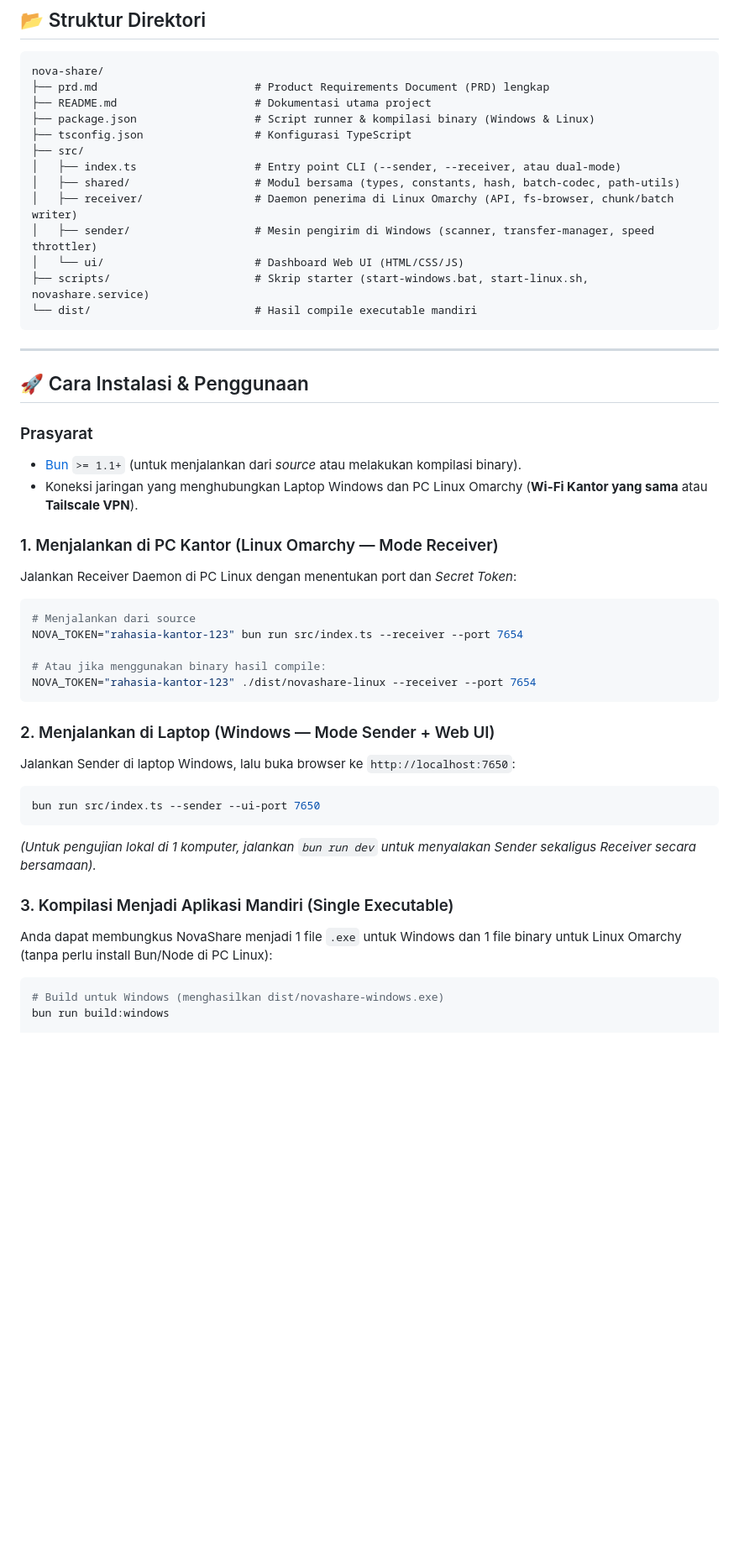
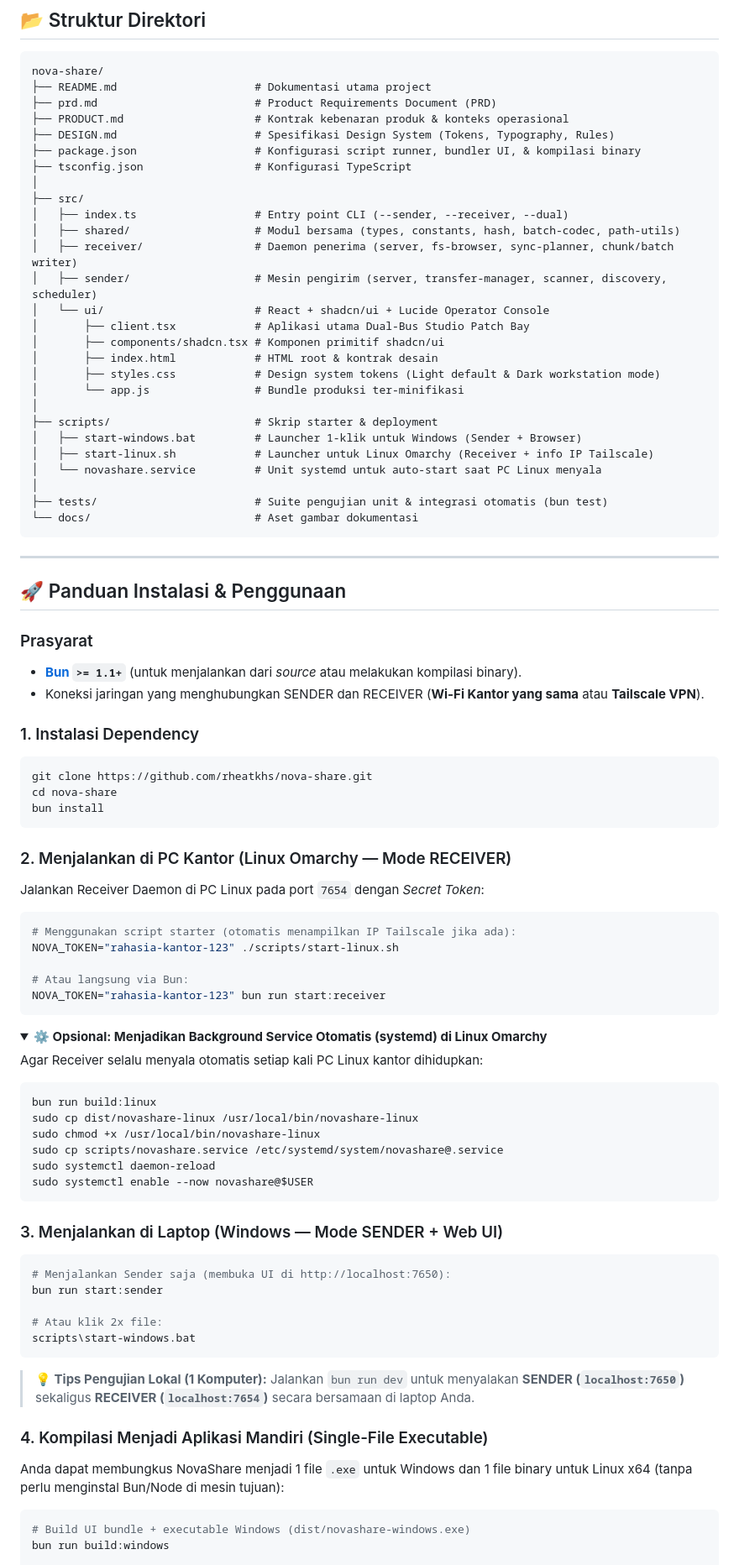
Before and after one commit to rheatkhs/nova-share, a Markdown page: README.md, the part around one of its changes. Shown at 84% size. GitHub-like rendering; folded sections open; blank space fills up the shorter version.

Commit message:
docs(readme): upgrade README with v1.2 screenshot showcase, usability features, and API reference

````diff
--- a/README.md
+++ b/README.md
@@ -64,48 +98,86 @@ flowchart LR
 
 ```text
 nova-share/
-├── prd.md                        # Product Requirements Document (PRD) lengkap
 ├── README.md                     # Dokumentasi utama project
-├── package.json                  # Script runner & kompilasi binary (Windows & Linux)
+├── prd.md                        # Product Requirements Document (PRD)
+├── PRODUCT.md                    # Kontrak kebenaran produk & konteks operasional
+├── DESIGN.md                     # Spesifikasi Design System (Tokens, Typography, Rules)
+├── package.json                  # Konfigurasi script runner, bundler UI, & kompilasi binary
 ├── tsconfig.json                 # Konfigurasi TypeScript
+│
 ├── src/
-│   ├── index.ts                  # Entry point CLI (--sender, --receiver, atau dual-mode)
+│   ├── index.ts                  # Entry point CLI (--sender, --receiver, --dual)
 │   ├── shared/                   # Modul bersama (types, constants, hash, batch-codec, path-utils)
-│   ├── receiver/                 # Daemon penerima di Linux Omarchy (API, fs-browser, chunk/batch writer)
-│   ├── sender/                   # Mesin pengirim di Windows (scanner, transfer-manager, speed throttler)
-│   └── ui/                       # Dashboard Web UI (HTML/CSS/JS)
-├── scripts/                      # Skrip starter (start-windows.bat, start-linux.sh, novashare.service)
-└── dist/                         # Hasil compile executable mandiri
+│   ├── receiver/                 # Daemon penerima (server, fs-browser, sync-planner, chunk/batch writer)
+│   ├── sender/                   # Mesin pengirim (server, transfer-manager, scanner, discovery, scheduler)
+│   └── ui/                       # React + shadcn/ui + Lucide Operator Console
+│       ├── client.tsx            # Aplikasi utama Dual-Bus Studio Patch Bay
+│       ├── components/shadcn.tsx # Komponen primitif shadcn/ui
+│       ├── index.html            # HTML root & kontrak desain
+│       ├── styles.css            # Design system tokens (Light default & Dark workstation mode)
+│       └── app.js                # Bundle produksi ter-minifikasi
+│
+├── scripts/                      # Skrip starter & deployment
+│   ├── start-windows.bat         # Launcher 1-klik untuk Windows (Sender + Browser)
+│   ├── start-linux.sh            # Launcher untuk Linux Omarchy (Receiver + info IP Tailscale)
+│   └── novashare.service         # Unit systemd untuk auto-start saat PC Linux menyala
+│
+├── tests/                        # Suite pengujian unit & integrasi otomatis (bun test)
+└── docs/                         # Aset gambar dokumentasi
 ```
 
 ---
 
-## 🚀 Cara Instalasi & Penggunaan
+## 🚀 Panduan Instalasi & Penggunaan
 
 ### Prasyarat
-- [Bun](https://bun.sh) `>= 1.1+` (untuk menjalankan dari *source* atau melakukan kompilasi binary).
-- Koneksi jaringan yang menghubungkan Laptop Windows dan PC Linux Omarchy (**Wi-Fi Kantor yang sama** atau **Tailscale VPN**).
+- **[Bun](https://bun.sh) `>= 1.1+`** (untuk menjalankan dari *source* atau melakukan kompilasi binary).
+- Koneksi jaringan yang menghubungkan SENDER dan RECEIVER (**Wi-Fi Kantor yang sama** atau **Tailscale VPN**).
 
-### 1. Menjalankan di PC Kantor (Linux Omarchy — Mode Receiver)
-Jalankan Receiver Daemon di PC Linux dengan menentukan port dan *Secret Token*:
+### 1. Instalasi Dependency
 ```bash
-# Menjalankan dari source
-NOVA_TOKEN="rahasia-kantor-123" bun run src/index.ts --receiver --port 7654
-
-# Atau jika menggunakan binary hasil compile:
-NOVA_TOKEN="rahasia-kantor-123" ./dist/novashare-linux --receiver --port 7654
+git clone https://github.com/rheatkhs/nova-share.git
+cd nova-share
+bun install
 ```
 
-### 2. Menjalankan di Laptop (Windows — Mode Sender + Web UI)
-Jalankan Sender di laptop Windows, lalu buka browser ke `http://localhost:7650`:
+### 2. Menjalankan di PC Kantor (Linux Omarchy — Mode RECEIVER)
+Jalankan Receiver Daemon di PC Linux pada port `7654` dengan *Secret Token*:
 ```bash
-bun run src/index.ts --sender --ui-port 7650
+# Menggunakan script starter (otomatis menampilkan IP Tailscale jika ada):
+NOVA_TOKEN="rahasia-kantor-123" ./scripts/start-linux.sh
+
+# Atau langsung via Bun:
+NOVA_TOKEN="rahasia-kantor-123" bun run start:receiver
 ```
-*(Untuk pengujian lokal di 1 komputer, jalankan `bun run dev` untuk menyalakan Sender sekaligus Receiver secara bersamaan).*
 
-### 3. Kompilasi Menjadi Aplikasi Mandiri (Single Executable)
-Anda dapat membungkus NovaShare menjadi 1 file `.exe` untuk Windows dan 1 file binary untuk Linux Omarchy (tanpa perlu install Bun/Node di PC Linux):
+<details>
+<summary><b>⚙️ Opsional: Menjadikan Background Service Otomatis (systemd) di Linux Omarchy</b></summary>
+
+Agar Receiver selalu menyala otomatis setiap kali PC Linux kantor dihidupkan:
 ```bash
-# Build untuk Windows (menghasilkan dist/novashare-windows.exe)
+bun run build:linux
+sudo cp dist/novashare-linux /usr/local/bin/novashare-linux
+sudo chmod +x /usr/local/bin/novashare-linux
+sudo cp scripts/novashare.service /etc/systemd/system/novashare@.service
+sudo systemctl daemon-reload
+sudo systemctl enable --now novashare@$USER
+```
+</details>
+
+### 3. Menjalankan di Laptop (Windows — Mode SENDER + Web UI)
+```bash
+# Menjalankan Sender saja (membuka UI di http://localhost:7650):
+bun run start:sender
+
+# Atau klik 2x file:
+scripts\start-windows.bat
+```
+> **💡 Tips Pengujian Lokal (1 Komputer):** Jalankan `bun run dev` untuk menyalakan **SENDER (`localhost:7650`)** sekaligus **RECEIVER (`localhost:7654`)** secara bersamaan di laptop Anda.
+
+### 4. Kompilasi Menjadi Aplikasi Mandiri (Single-File Executable)
+Anda dapat membungkus NovaShare menjadi 1 file `.exe` untuk Windows dan 1 file binary untuk Linux x64 (tanpa perlu menginstal Bun/Node di mesin tujuan):
+```bash
+# Build UI bundle + executable Windows (dist/novashare-windows.exe)
 bun run build:windows
 
````
Also changed, not shown: other parts of README.md (+108 -40 lines), docs/operator-console.png (added).
